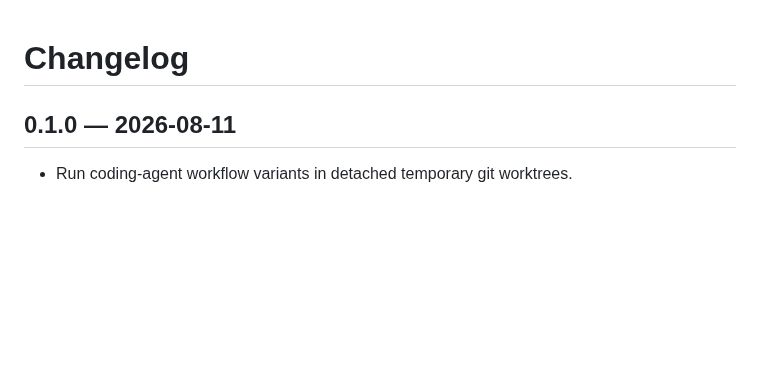
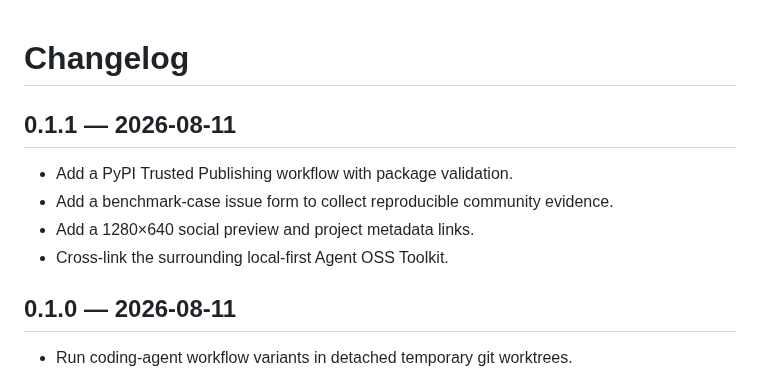
Before and after one commit to Uky0Yang/repo-agent-bench, a Markdown page: CHANGELOG.md, the part around the change. Rendered like a GitHub page; blank space fills up the shorter version.

```diff
--- a/CHANGELOG.md
+++ b/CHANGELOG.md
@@ -1,4 +1,11 @@
 # Changelog
+
+## 0.1.1 — 2026-08-11
+
+- Add a PyPI Trusted Publishing workflow with package validation.
+- Add a benchmark-case issue form to collect reproducible community evidence.
+- Add a 1280×640 social preview and project metadata links.
+- Cross-link the surrounding local-first Agent OSS Toolkit.
 
 ## 0.1.0 — 2026-08-11
 
```
Also changed, not shown: README.md (+7 -0 lines), docs/assets/social-preview.png (added), 6 other files.
